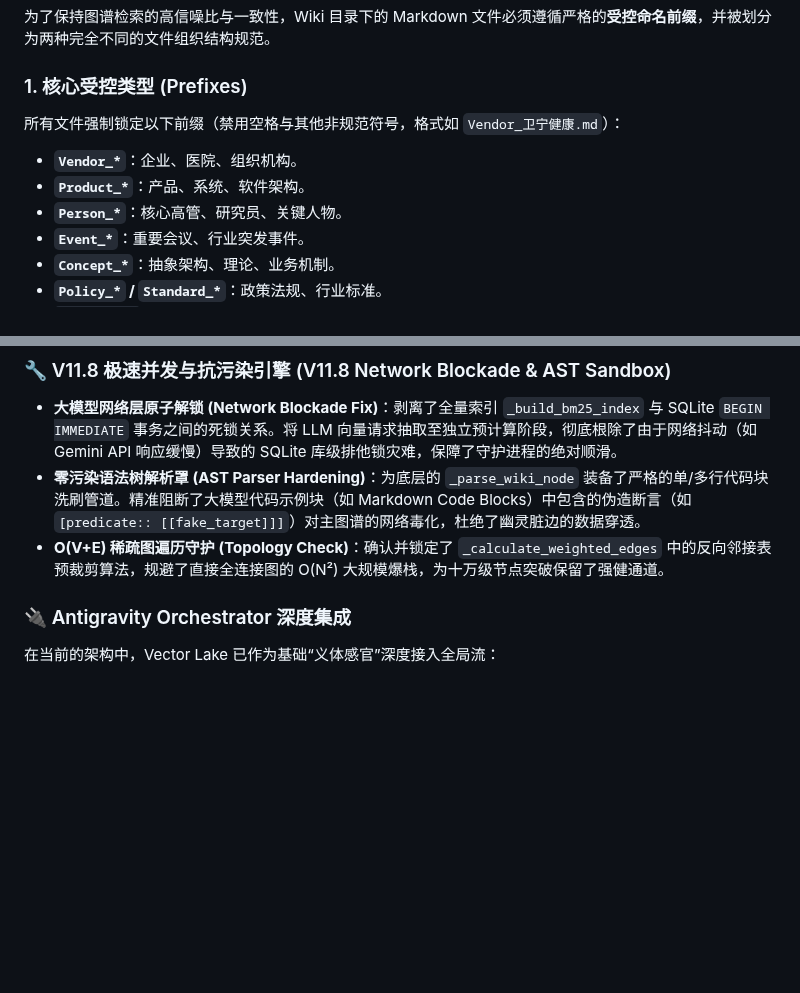
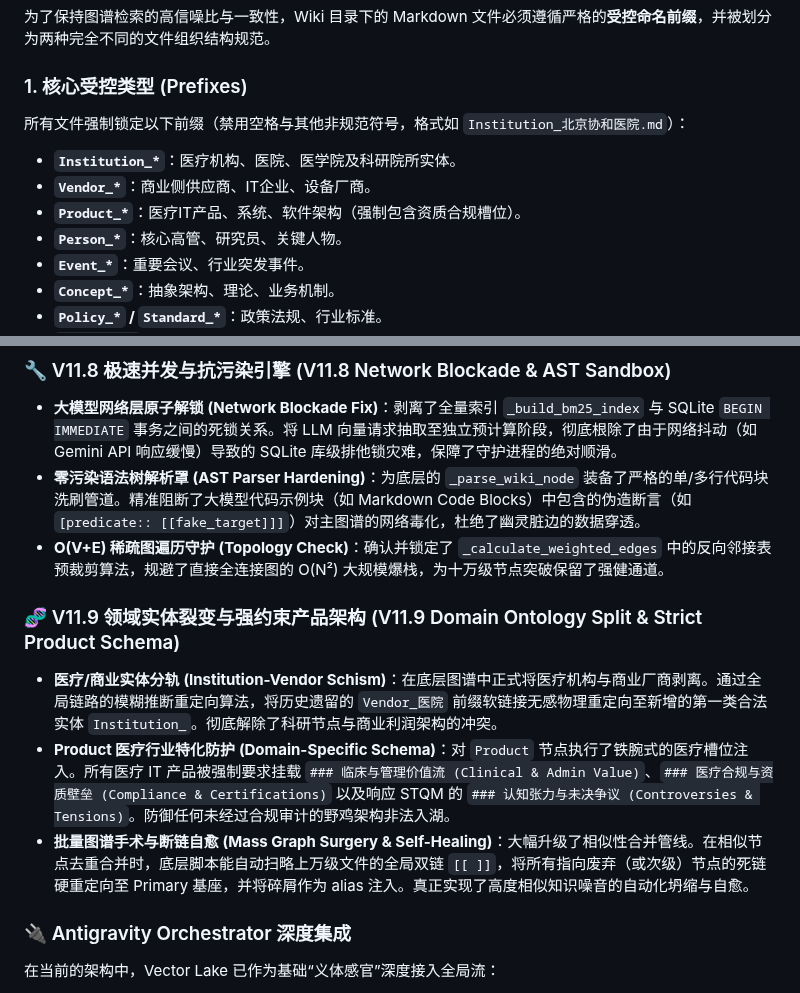
Before and after one commit to shawnshi/vector-lake, a Markdown page: README.md, 2 parts joined by grey strips. Drawn GitHub-style; blank space fills up the shorter version.

Commit message:
docs: Update README with V11.9 Schema changes and release notes

```diff
--- a/README.md
+++ b/README.md
@@ -35,9 +35,10 @@ graph LR
 为了保持图谱检索的高信噪比与一致性，Wiki 目录下的 Markdown 文件必须遵循严格的**受控命名前缀**，并被划分为两种完全不同的文件组织结构规范。
 
 ### 1. 核心受控类型 (Prefixes)
-所有文件强制锁定以下前缀（禁用空格与其他非规范符号，格式如 `Vendor_卫宁健康.md`）：
-- **`Vendor_*`**：企业、医院、组织机构。
-- **`Product_*`**：产品、系统、软件架构。
+所有文件强制锁定以下前缀（禁用空格与其他非规范符号，格式如 `Institution_北京协和医院.md`）：
+- **`Institution_*`**：医疗机构、医院、医学院及科研院所实体。
+- **`Vendor_*`**：商业侧供应商、IT企业、设备厂商。
+- **`Product_*`**：医疗IT产品、系统、软件架构（强制包含资质合规槽位）。
 - **`Person_*`**：核心高管、研究员、关键人物。
 - **`Event_*`**：重要会议、行业突发事件。
 - **`Concept_*`**：抽象架构、理论、业务机制。
@@ -125,6 +126,11 @@ graph LR
 - **大模型网络层原子解锁 (Network Blockade Fix)**：剥离了全量索引 `_build_bm25_index` 与 SQLite `BEGIN IMMEDIATE` 事务之间的死锁关系。将 LLM 向量请求抽取至独立预计算阶段，彻底根除了由于网络抖动（如 Gemini API 响应缓慢）导致的 SQLite 库级排他锁灾难，保障了守护进程的绝对顺滑。
 - **零污染语法树解析罩 (AST Parser Hardening)**：为底层的 `_parse_wiki_node` 装备了严格的单/多行代码块洗刷管道。精准阻断了大模型代码示例块（如 Markdown Code Blocks）中包含的伪造断言（如 `[predicate:: [[fake_target]]]`）对主图谱的网络毒化，杜绝了幽灵脏边的数据穿透。
 - **O(V+E) 稀疏图遍历守护 (Topology Check)**：确认并锁定了 `_calculate_weighted_edges` 中的反向邻接表预裁剪算法，规避了直接全连接图的 O(N²) 大规模爆栈，为十万级节点突破保留了强健通道。
+
+### 🧬 V11.9 领域实体裂变与强约束产品架构 (V11.9 Domain Ontology Split & Strict Product Schema)
+- **医疗/商业实体分轨 (Institution-Vendor Schism)**：在底层图谱中正式将医疗机构与商业厂商剥离。通过全局链路的模糊推断重定向算法，将历史遗留的 `Vendor_医院` 前缀软链接无感物理重定向至新增的第一类合法实体 `Institution_`。彻底解除了科研节点与商业利润架构的冲突。
+- **Product 医疗行业特化防护 (Domain-Specific Schema)**：对 `Product` 节点执行了铁腕式的医疗槽位注入。所有医疗 IT 产品被强制要求挂载 `### 临床与管理价值流 (Clinical & Admin Value)`、`### 医疗合规与资质壁垒 (Compliance & Certifications)` 以及响应 STQM 的 `### 认知张力与未决争议 (Controversies & Tensions)`。防御任何未经过合规审计的野鸡架构非法入湖。
+- **批量图谱手术与断链自愈 (Mass Graph Surgery & Self-Healing)**：大幅升级了相似性合并管线。在相似节点去重合并时，底层脚本能自动扫略上万级文件的全局双链 `[[ ]]`，将所有指向废弃（或次级）节点的死链硬重定向至 Primary 基座，并将碎屑作为 alias 注入。真正实现了高度相似知识噪音的自动化坍缩与自愈。
 
 ### 🔌 Antigravity Orchestrator 深度集成
 
```
